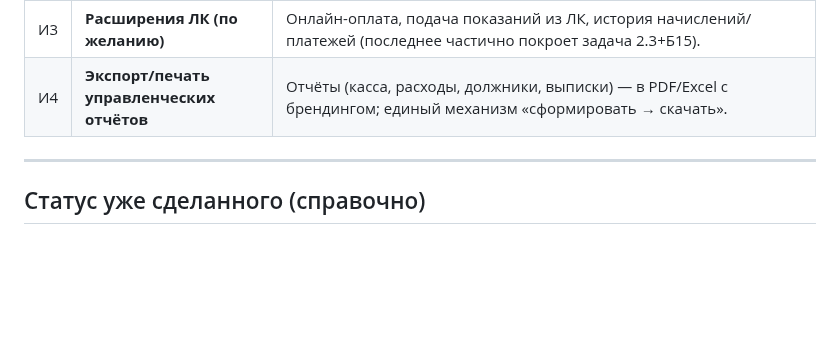
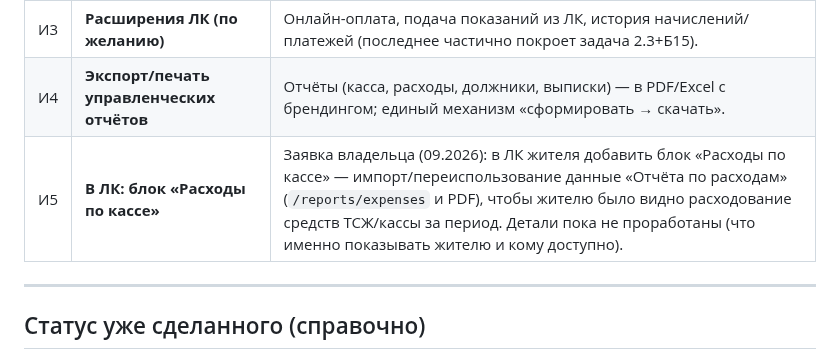
Before and after one commit to Asagat/townhouse-app, a Markdown page: ROADMAP.md, the part around the change. GitHub-like rendering; blank space fills up the shorter version.

Commit message:
docs(roadmap): И5 — в ЛК блок «Расходы по кассе» (импорт из отчёта по расходам)

```diff
--- a/ROADMAP.md
+++ b/ROADMAP.md
@@ -116,6 +116,7 @@
 | И2 | **Документы для изменения регистров сведений** | «Регистрация собственника», «Регистрация счётчика», «Регистрация жителей» и т.п. (1С-подобный документооборот поверх И1). Логическое продолжение И1. |
 | И3 | **Расширения ЛК (по желанию)** | Онлайн-оплата, подача показаний из ЛК, история начислений/платежей (последнее частично покроет задача 2.3+Б15). |
 | И4 | **Экспорт/печать управленческих отчётов** | Отчёты (касса, расходы, должники, выписки) — в PDF/Excel с брендингом; единый механизм «сформировать → скачать». |
+| И5 | **В ЛК: блок «Расходы по кассе»** | Заявка владельца (09.2026): в ЛК жителя добавить блок «Расходы по кассе» — импорт/переиспользование данные «Отчёта по расходам» (`/reports/expenses` и PDF), чтобы жителю было видно расходование средств ТСЖ/кассы за период. Детали пока не проработаны (что именно показывать жителю и кому доступно). |
 
 ---
 
```
